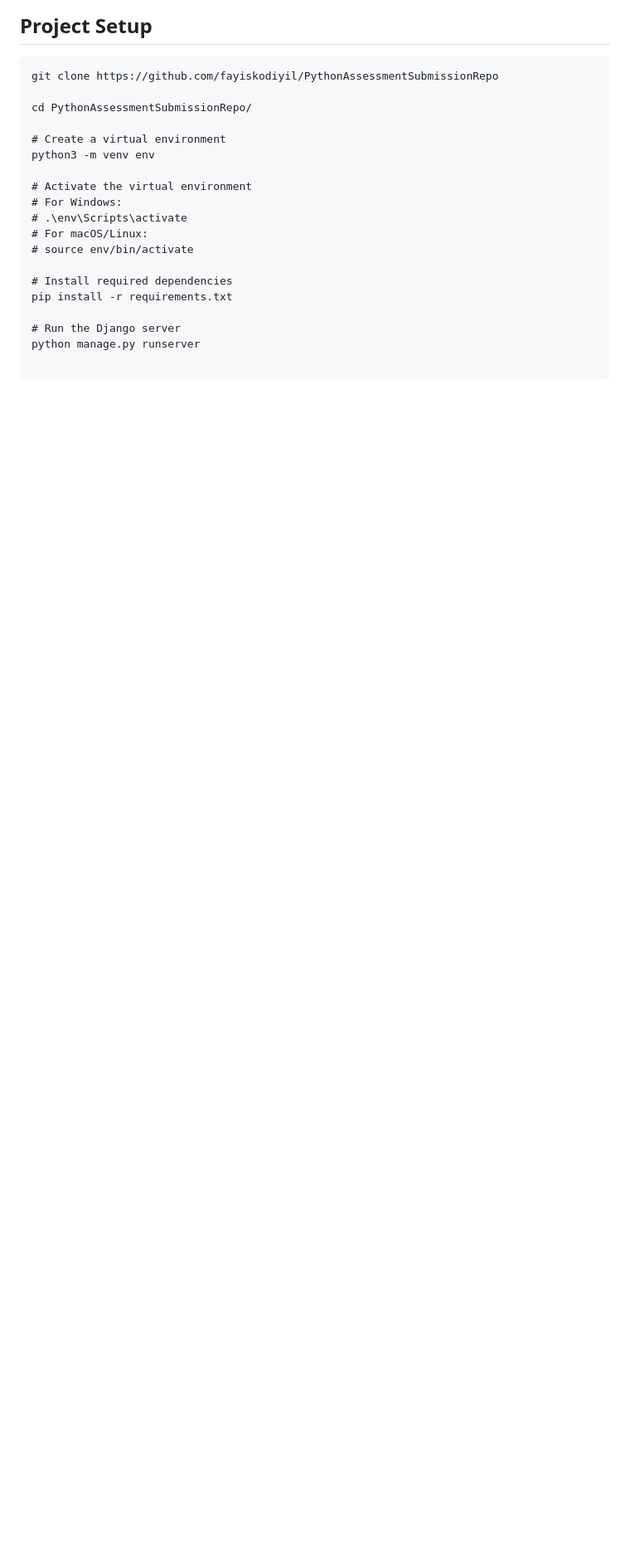
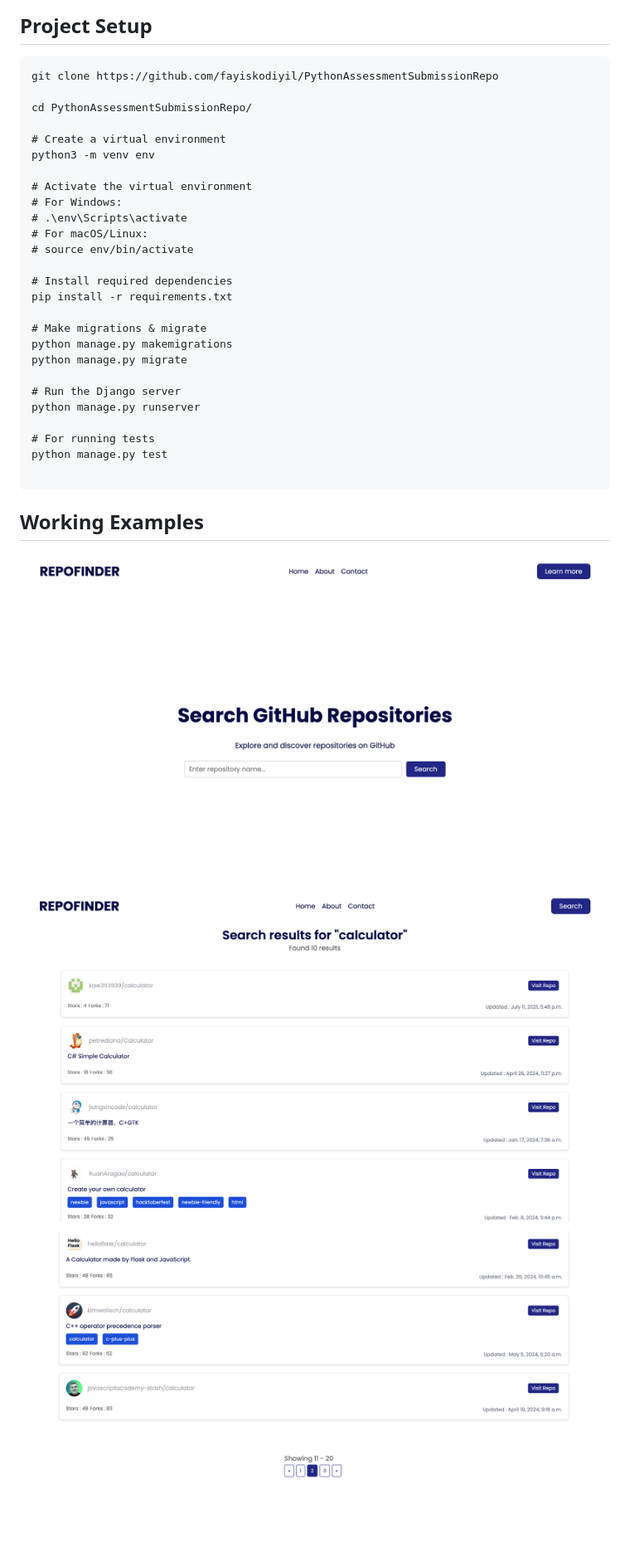
Before and after one commit to fayiskodiyil/PythonAssessmentSubmissionRepo, a Markdown page: README.md, the part around the change printed below. Shown: that part at 83% size. Rendered like a GitHub page; pictures changed too: usage-examples/screenshot_1.png (added), usage-examples/screenshot_2.png (added), usage-examples/screenshot_3.png (added); blank space fills up the shorter version.

Commit message:
working examples added

````diff
--- a/README.md
+++ b/README.md
@@ -21,7 +26,20 @@ python3 -m venv env
 # Install required dependencies
 pip install -r requirements.txt
 
+# Make migrations & migrate
+python manage.py makemigrations
+python manage.py migrate
+
 # Run the Django server
 python manage.py runserver
 
+# For running tests
+python manage.py test
+
 ```
+
+## Working Examples
+
+![alt](usage-examples/screenshot_1.png)
+![alt](usage-examples/screenshot_2.png)
+![alt](usage-examples/screenshot_3.png)
````
Also changed, not shown: other parts of README.md (+5 -0 lines).
